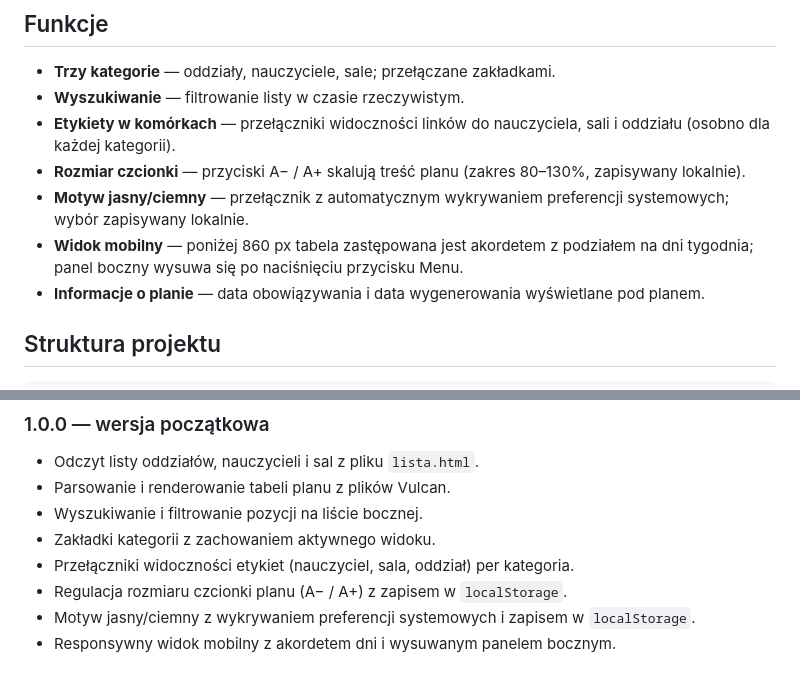
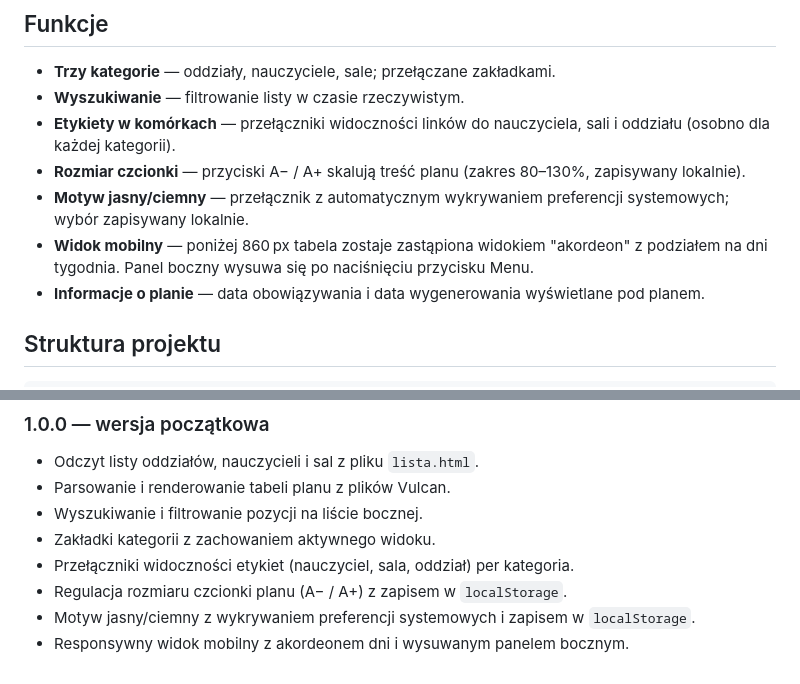
Before and after one commit to November7/TimetableWrapper, a Markdown page: README.md, 2 parts joined by grey strips. Drawn GitHub-style.

Commit message:
Poprawiono opis widoku mobilnego w dokumentacji README.md
Co-authored-by: Copilot <copilot@github.com>

```diff
--- a/README.md
+++ b/README.md
@@ -37,7 +37,7 @@ Domyślna ścieżka to `../plan`. Można ją nadpisać, dodając przed dołącze
 - **Etykiety w komórkach** — przełączniki widoczności linków do nauczyciela, sali i oddziału (osobno dla każdej kategorii).
 - **Rozmiar czcionki** — przyciski A− / A+ skalują treść planu (zakres 80–130%, zapisywany lokalnie).
 - **Motyw jasny/ciemny** — przełącznik z automatycznym wykrywaniem preferencji systemowych; wybór zapisywany lokalnie.
-- **Widok mobilny** — poniżej 860 px tabela zastępowana jest akordetem z podziałem na dni tygodnia; panel boczny wysuwa się po naciśnięciu przycisku Menu.
+- **Widok mobilny** —  poniżej 860 px tabela zostaje zastąpiona widokiem "akordeon" z podziałem na dni tygodnia. Panel boczny wysuwa się po naciśnięciu przycisku Menu.
 - **Informacje o planie** — data obowiązywania i data wygenerowania wyświetlane pod planem.
 
 ## Struktura projektu
@@ -80,4 +80,4 @@ Aplikacja obsługuje motywy jasny i ciemny. Przy pierwszym uruchomieniu wybieran
 - Przełączniki widoczności etykiet (nauczyciel, sala, oddział) per kategoria.
 - Regulacja rozmiaru czcionki planu (A− / A+) z zapisem w `localStorage`.
 - Motyw jasny/ciemny z wykrywaniem preferencji systemowych i zapisem w `localStorage`.
-- Responsywny widok mobilny z akordetem dni i wysuwanym panelem bocznym.
+- Responsywny widok mobilny z akordeonem dni i wysuwanym panelem bocznym.
```
